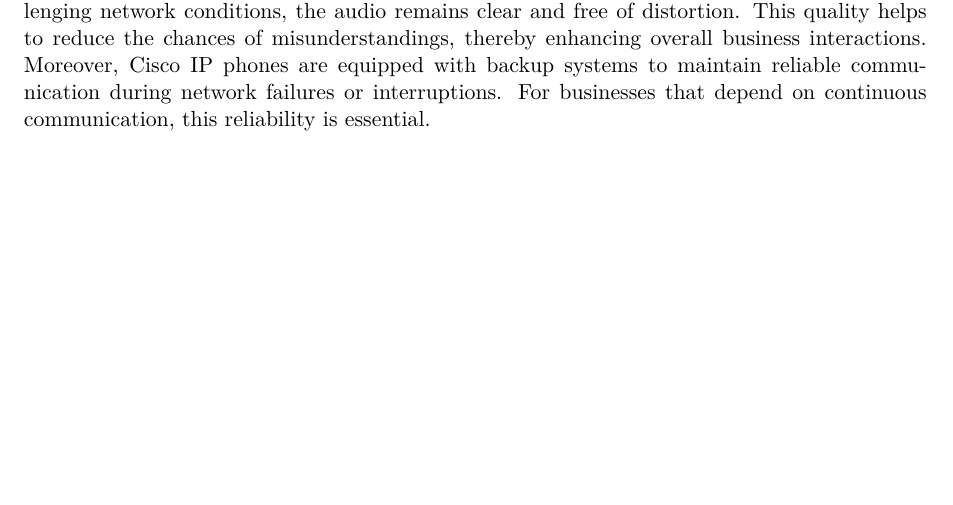
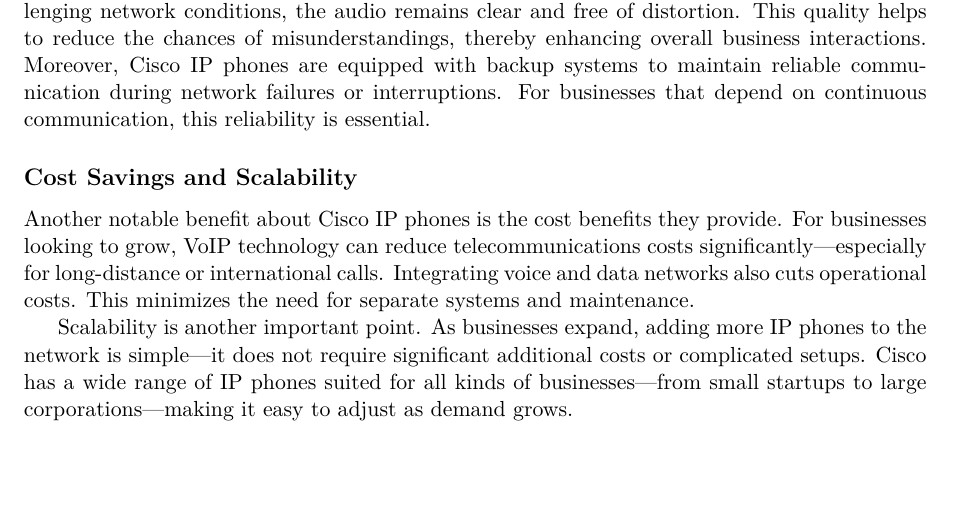
Before and after one commit to jafarizadeh/Article, a LaTeX paper (IP-Phone/main.tex): part of page 2 of 2, cut so that both start at the same text. Compiled offline with pdfLaTeX.

Commit message:
Cost Savings and Scalability

```diff
--- a/IP-Phone/main.tex
+++ b/IP-Phone/main.tex
@@ -69,7 +69,12 @@
 
 A major benefit of using Cisco IP phones is the improved communication quality they deliver. With high-definition (HD) voice features, these phones ensure clear conversations. Even in challenging network conditions, the audio remains clear and free of distortion. This quality helps to reduce the chances of misunderstandings, thereby enhancing overall business interactions. Moreover, Cisco IP phones are equipped with backup systems to maintain reliable communication during network failures or interruptions. For businesses that depend on continuous communication, this reliability is essential.
 
+\subsection*{Cost Savings and Scalability}
 
+
+Another notable benefit about Cisco IP phones is the cost benefits they provide. For businesses looking to grow, VoIP technology can reduce telecommunications costs significantly—especially for long-distance or international calls. Integrating voice and data networks also cuts operational costs. This minimizes the need for separate systems and maintenance.
+
+Scalability is another important point. As businesses expand, adding more IP phones to the network is simple—it does not require significant additional costs or complicated setups. Cisco has a wide range of IP phones suited for all kinds of businesses—from small startups to large corporations—making it easy to adjust as demand grows.
 
 
 
```
Also changed, not shown: IP-Phone/main.pdf, 3 other files.
